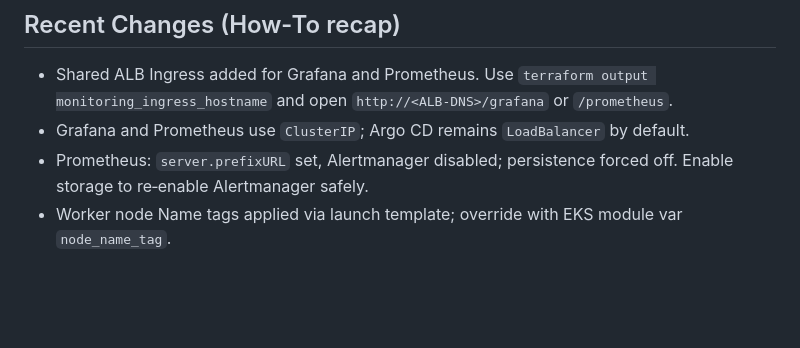
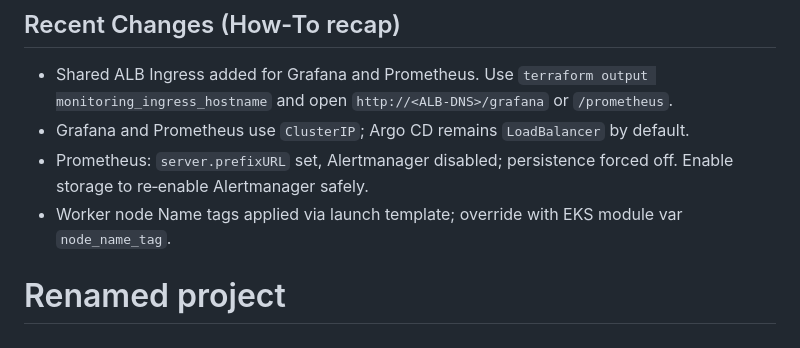
Before and after one commit to andynzeka-organization/eks-aws-terraform-platform, a Markdown page: README.md, the part around the change. Drawn GitHub-style; blank space fills up the shorter version.

Commit message:
Update README after repo rename

```diff
--- a/README.md
+++ b/README.md
@@ -141,3 +141,4 @@ ALB Controller
 - Grafana and Prometheus use `ClusterIP`; Argo CD remains `LoadBalancer` by default.
 - Prometheus: `server.prefixURL` set, Alertmanager disabled; persistence forced off. Enable storage to re‑enable Alertmanager safely.
 - Worker node Name tags applied via launch template; override with EKS module var `node_name_tag`.
+# Renamed project
```
